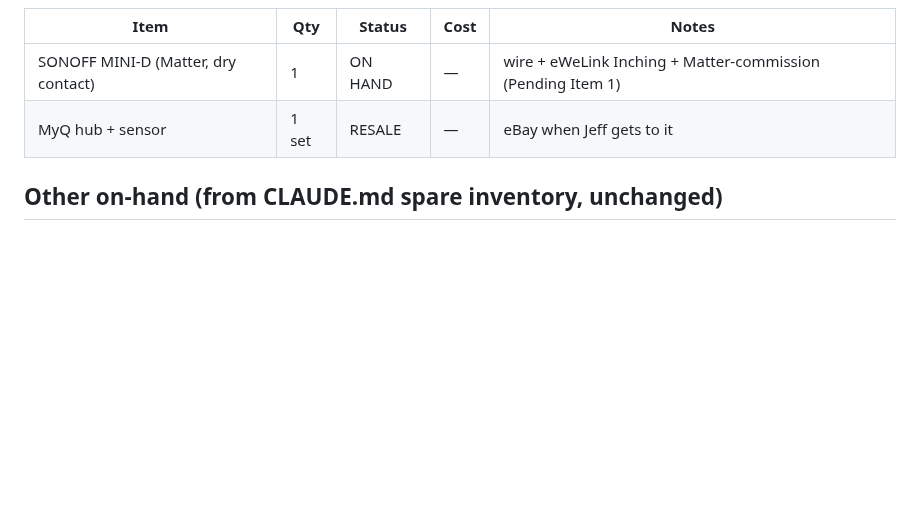
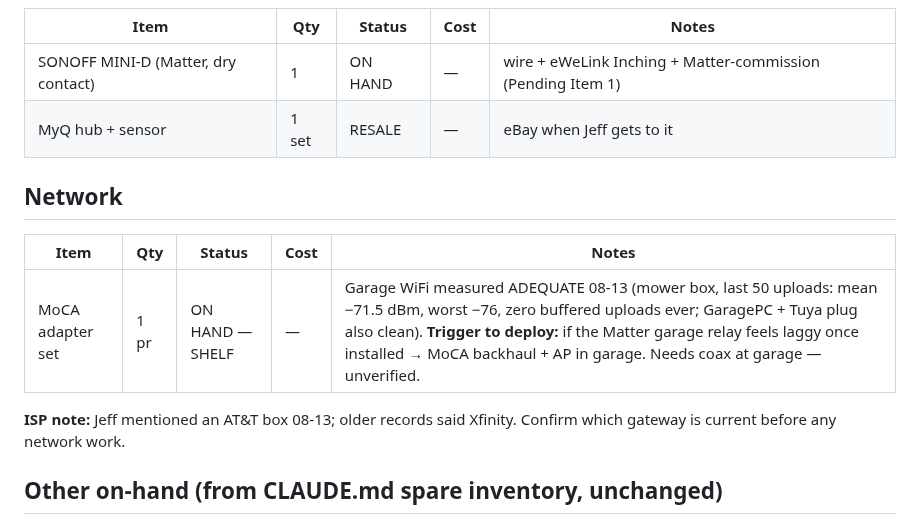
Before and after one commit to d4c2np9f69-afk/Master-the-Master-, a Markdown page: docs/inventory/HCC_INVENTORY.md, the part around the change. Drawn GitHub-style; blank space fills up the shorter version.

Commit message:
Inventory: MoCA set shelved with data — garage WiFi measured adequate
Mean -71.5 dBm over the mower box's last 50 uploads, zero buffered
uploads ever. Deploy trigger documented: laggy Matter garage relay.

Co-Authored-By: Claude Opus 5 (1M context) <noreply@anthropic.com>
Claude-Session: https://claude.ai/code/session_01CWkCE6T3QcFBcjgfRfYwFy

```diff
--- a/docs/inventory/HCC_INVENTORY.md
+++ b/docs/inventory/HCC_INVENTORY.md
@@ -74,6 +74,14 @@ multimeter · wire strippers/cutters · headlamp · screwdrivers · Energetic re
 | SONOFF MINI-D (Matter, dry contact) | 1 | ON HAND | — | wire + eWeLink Inching + Matter-commission (Pending Item 1) |
 | MyQ hub + sensor | 1 set | RESALE | — | eBay when Jeff gets to it |
 
+## Network
+
+| Item | Qty | Status | Cost | Notes |
+|---|---|---|---|---|
+| MoCA adapter set | 1 pr | ON HAND — SHELF | — | Garage WiFi measured ADEQUATE 08-13 (mower box, last 50 uploads: mean −71.5 dBm, worst −76, zero buffered uploads ever; GaragePC + Tuya plug also clean). **Trigger to deploy:** if the Matter garage relay feels laggy once installed → MoCA backhaul + AP in garage. Needs coax at garage — unverified. |
+
+**ISP note:** Jeff mentioned an AT&T box 08-13; older records said Xfinity. Confirm which gateway is current before any network work.
+
 ## Other on-hand (from CLAUDE.md spare inventory, unchanged)
 
 KESU 500GB USB drive (AirTV DVR) · Lenovo B570 (kiosk candidate) · Delam XLR mic
```
